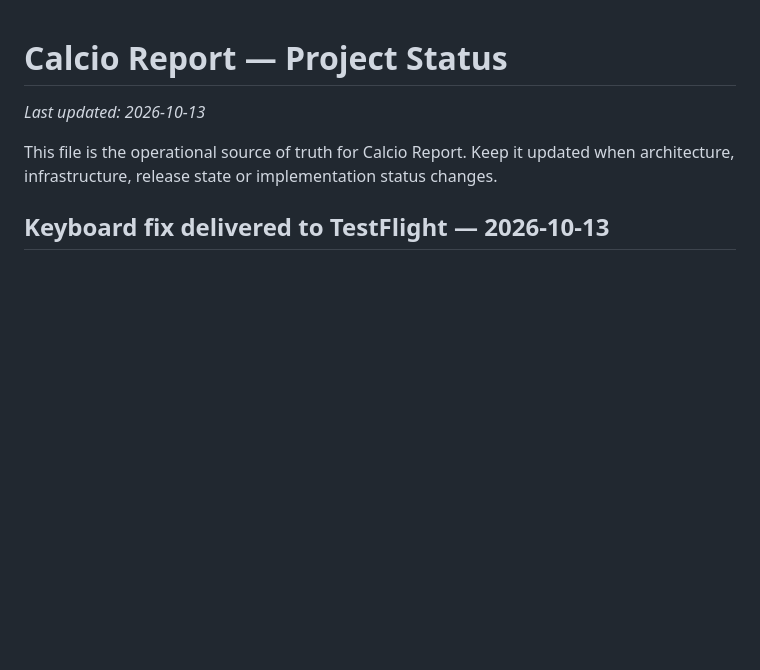
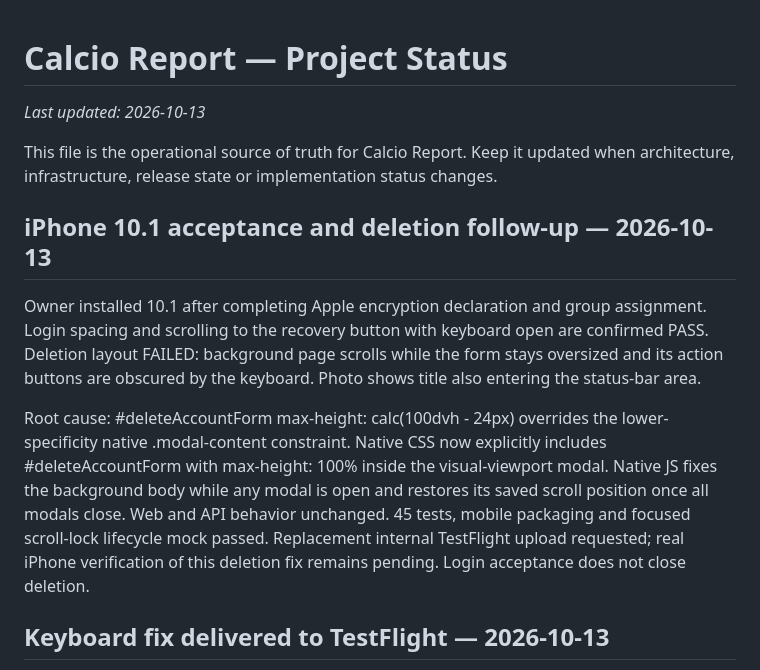
Before and after one commit to CiccioGamer00/calcio_report, a Markdown page: PROJECT_STATUS.md, the part around the change. GitHub-like rendering; blank space fills up the shorter version.

Commit message:
docs: record login acceptance and deletion modal follow-up

```diff
--- a/PROJECT_STATUS.md
+++ b/PROJECT_STATUS.md
@@ -3,6 +3,23 @@
 _Last updated: 2026-10-13_
 
 This file is the operational source of truth for Calcio Report. Keep it updated when architecture, infrastructure, release state or implementation status changes.
+
+## iPhone 10.1 acceptance and deletion follow-up — 2026-10-13
+
+Owner installed 10.1 after completing Apple encryption declaration and group
+assignment. Login spacing and scrolling to the recovery button with keyboard
+open are confirmed PASS. Deletion layout FAILED: background page scrolls while
+the form stays oversized and its action buttons are obscured by the keyboard.
+Photo shows title also entering the status-bar area.
+
+Root cause: #deleteAccountForm max-height: calc(100dvh - 24px) overrides the
+lower-specificity native .modal-content constraint. Native CSS now explicitly
+includes #deleteAccountForm with max-height: 100% inside the visual-viewport
+modal. Native JS fixes the background body while any modal is open and restores
+its saved scroll position once all modals close. Web and API behavior unchanged.
+45 tests, mobile packaging and focused scroll-lock lifecycle mock passed.
+Replacement internal TestFlight upload requested; real iPhone verification of
+this deletion fix remains pending. Login acceptance does not close deletion.
 
 ## Keyboard fix delivered to TestFlight — 2026-10-13
 
```
